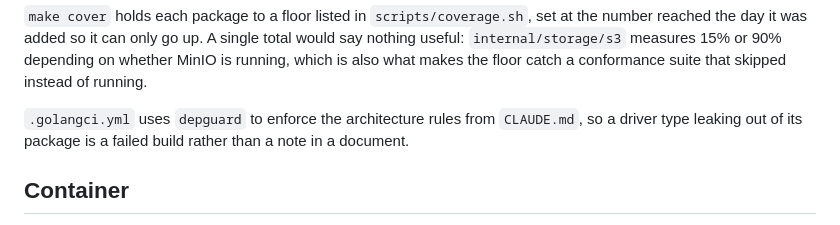
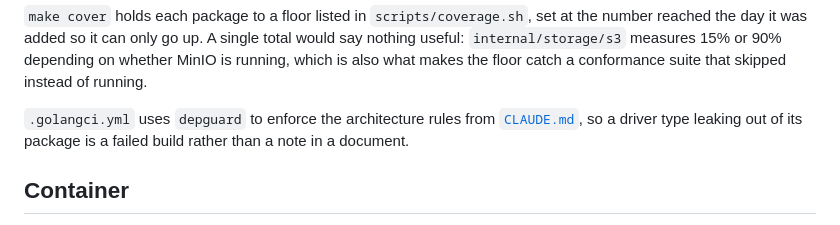
Before and after one commit to C0piIot/stratus-backend, a Markdown page: README.md, the part around the change. GitHub-like rendering.

```diff
--- a/README.md
+++ b/README.md
@@ -242,8 +242,8 @@ whether MinIO is running, which is also what makes the floor catch a conformance
 suite that skipped instead of running.
 
 `.golangci.yml` uses `depguard` to enforce the architecture rules from
-`CLAUDE.md`, so a driver type leaking out of its package is a failed build rather
-than a note in a document.
+[`CLAUDE.md`](CLAUDE.md), so a driver type leaking out of its package is a failed
+build rather than a note in a document.
 
 ## Container
 
```
Also changed, not shown: CLAUDE.md (added, +195 -0 lines).
